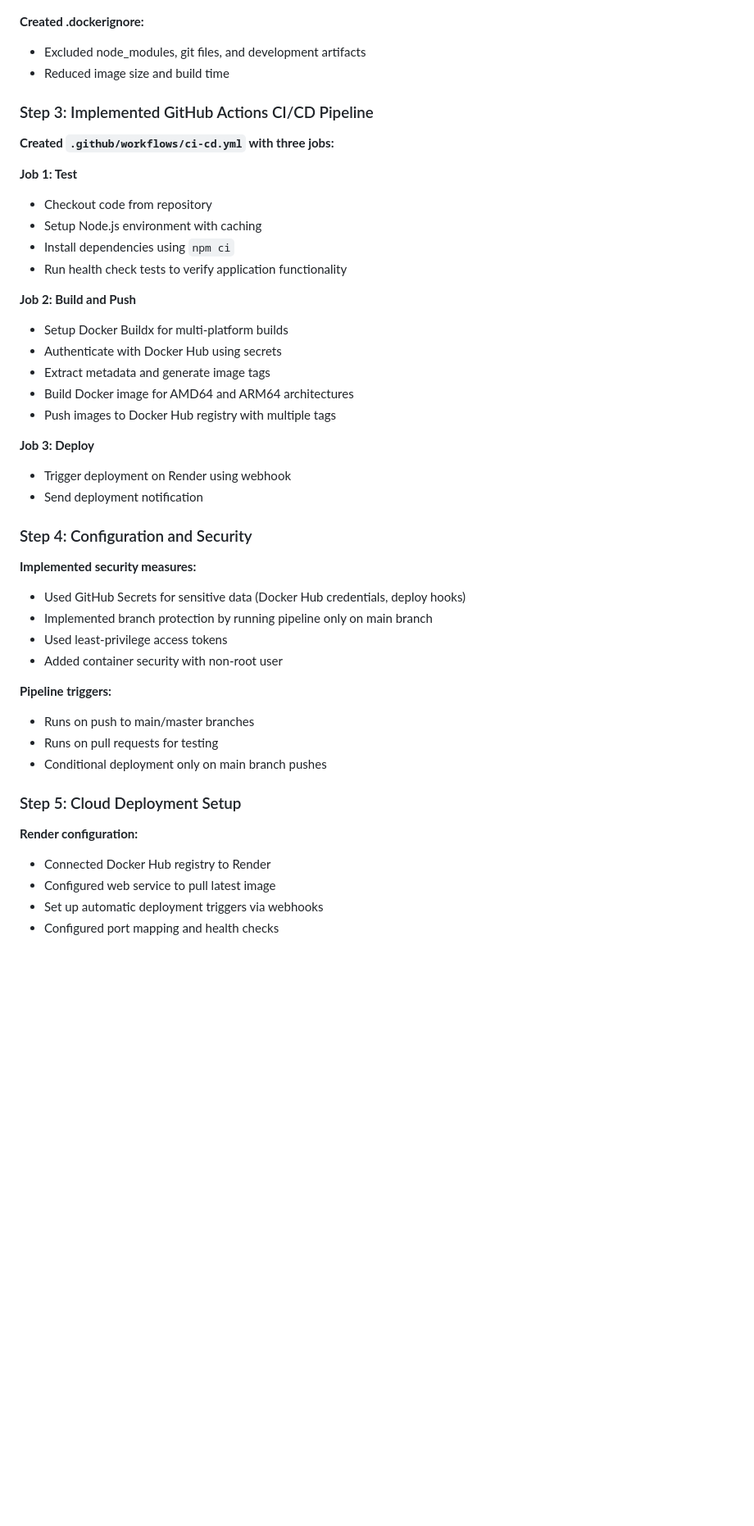
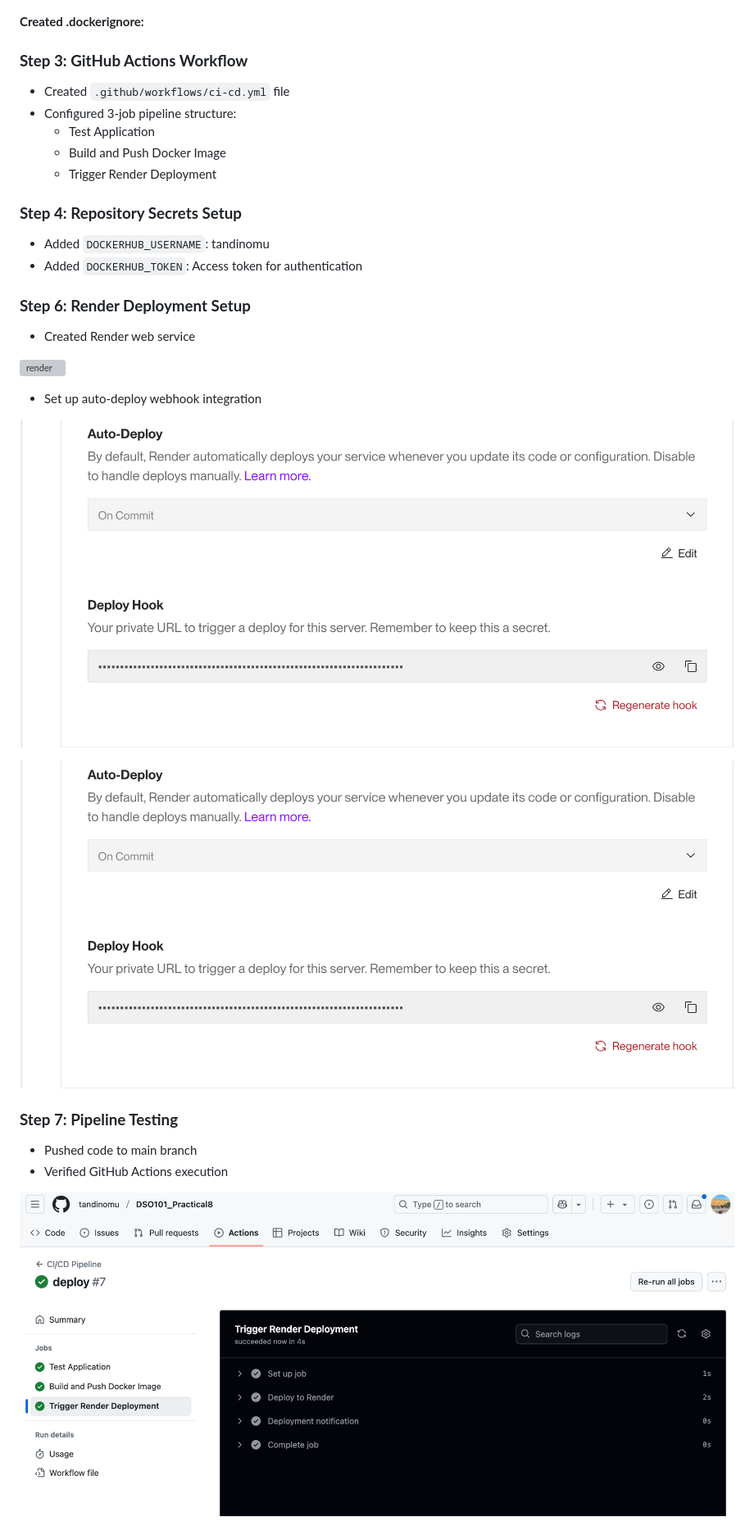
Before and after one commit to tandinomu/DSO101_Practical8, a Markdown page: README.md, the part around the change printed below. Shown: that part at 82% size. Drawn GitHub-style; pictures changed too: images/success.png (added); blank space fills up the shorter version; grey boxes are pictures that could not be loaded.

```diff
--- a/README.md
+++ b/README.md
@@ -30,48 +30,33 @@ The objective of this practical is to implement a complete Continuous Integratio
 ![df](./images/dockerfile.png)
 
 **Created .dockerignore:**
-- Excluded node_modules, git files, and development artifacts
-- Reduced image size and build time
 
-### Step 3: Implemented GitHub Actions CI/CD Pipeline
+### **Step 3: GitHub Actions Workflow**
+- Created `.github/workflows/ci-cd.yml` file
+- Configured 3-job pipeline structure:
+  - Test Application
+  - Build and Push Docker Image
+  - Trigger Render Deployment
 
-**Created `.github/workflows/ci-cd.yml` with three jobs:**
+### **Step 4: Repository Secrets Setup**
+- Added `DOCKERHUB_USERNAME`: tandinomu
+- Added `DOCKERHUB_TOKEN`: Access token for authentication
 
-**Job 1: Test**
-- Checkout code from repository
-- Setup Node.js environment with caching
-- Install dependencies using `npm ci`
-- Run health check tests to verify application functionality
+### **Step 6: Render Deployment Setup**
+- Created Render web service
 
-**Job 2: Build and Push**
-- Setup Docker Buildx for multi-platform builds
-- Authenticate with Docker Hub using secrets
-- Extract metadata and generate image tags
-- Build Docker image for AMD64 and ARM64 architectures
-- Push images to Docker Hub registry with multiple tags
+![render](./images/render.pngs)
 
-**Job 3: Deploy**
-- Trigger deployment on Render using webhook
-- Send deployment notification
+- Set up auto-deploy webhook integration
 
-### Step 4: Configuration and Security
+![hook](./images/hook.png)
 
-**Implemented security measures:**
-- Used GitHub Secrets for sensitive data (Docker Hub credentials, deploy hooks)
-- Implemented branch protection by running pipeline only on main branch
-- Used least-privilege access tokens
-- Added container security with non-root user
+![secrets](./images/hook.png)
 
-**Pipeline triggers:**
-- Runs on push to main/master branches
-- Runs on pull requests for testing
-- Conditional deployment only on main branch pushes
 
-### Step 5: Cloud Deployment Setup
+### **Step 7: Pipeline Testing**
+- Pushed code to main branch
+- Verified GitHub Actions execution
 
-**Render configuration:**
-- Connected Docker Hub registry to Render
-- Configured web service to pull latest image
-- Set up automatic deployment triggers via webhooks
-- Configured port mapping and health checks
+![success](./images/success.png)
 
```
Also changed, not shown: other parts of README.md (+25 -15 lines), images/deployedonrender.png (added), images/dockerhubimage.png (added), images/render.png (renamed from render.png), images/secrets.png (renamed from secrets.png).
